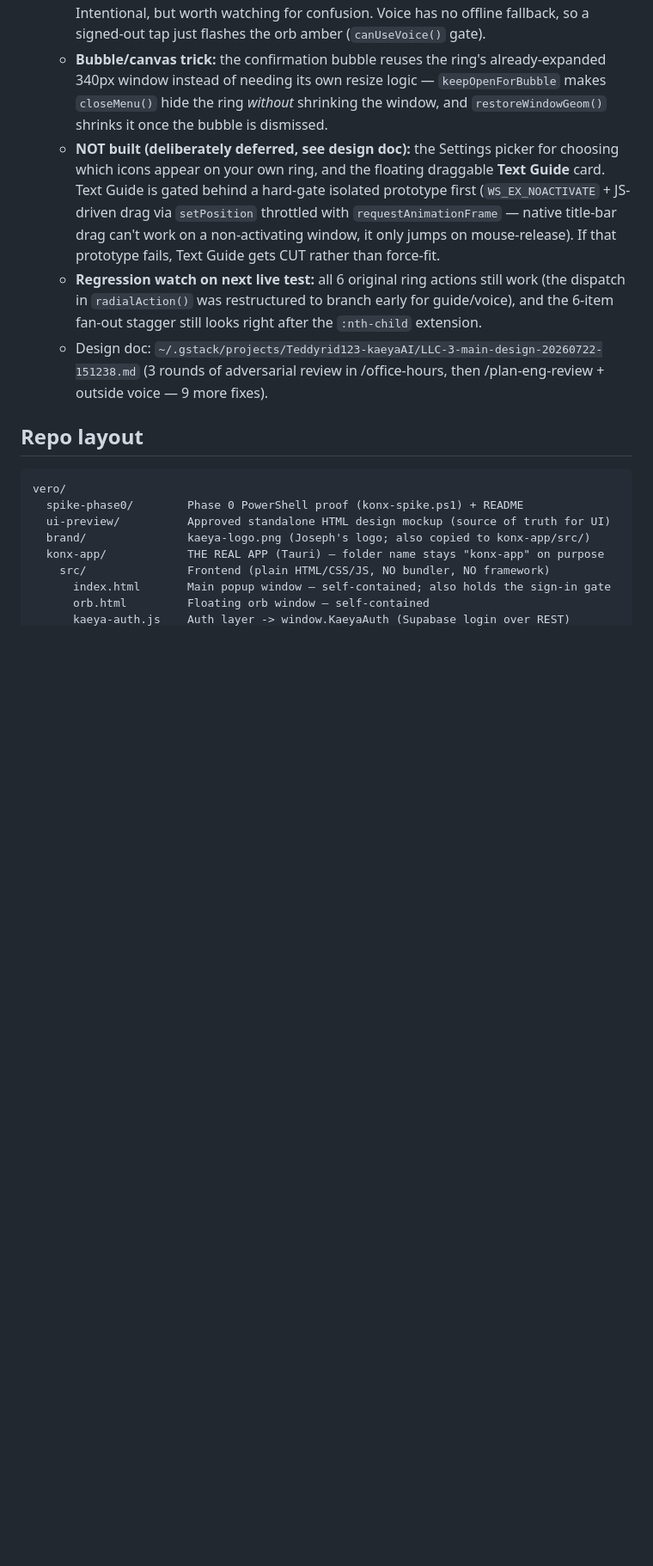
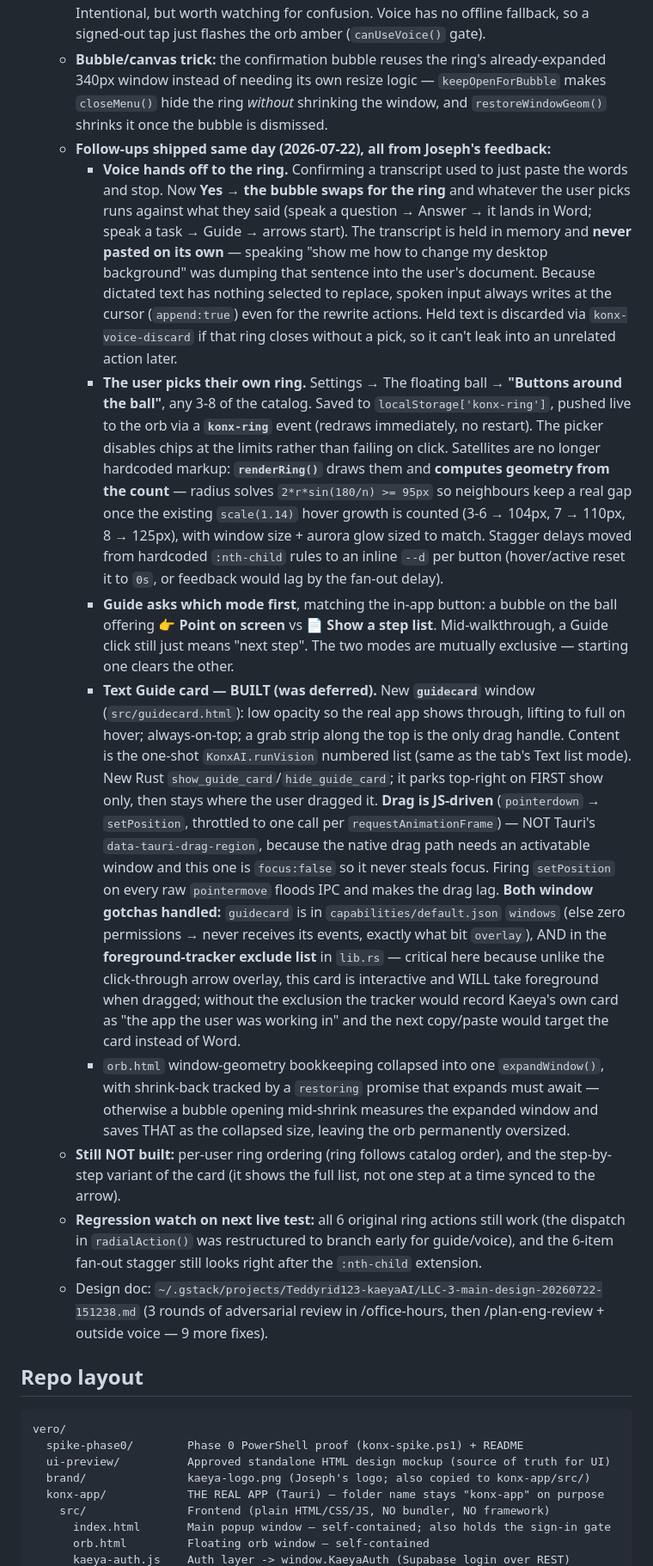
Before and after one commit to Teddyrid123/kaeyaAI, a Markdown page: CLAUDE.md, the part around the change. Shown at 86% size. GitHub-like rendering; blank space fills up the shorter version.

Commit message:
docs: record the ring follow-ups in the project guide
Voice-to-ring handoff, the user-configurable ring, the two-mode guide choice,
and the floating step-list card. Includes the two window gotchas worth
remembering: capabilities registration, and the foreground-tracker exclusion
that matters specifically because the card is interactive and takes
foreground when dragged.

Co-Authored-By: Claude Opus 4.8 <noreply@anthropic.com>

```diff
--- a/CLAUDE.md
+++ b/CLAUDE.md
@@ -265,11 +265,48 @@ fewer clicks than opening ChatGPT?" Yes → build. No → it's just another AI f
   - **Bubble/canvas trick:** the confirmation bubble reuses the ring's already-expanded 340px window
     instead of needing its own resize logic — `keepOpenForBubble` makes `closeMenu()` hide the ring
     *without* shrinking the window, and `restoreWindowGeom()` shrinks it once the bubble is dismissed.
-  - **NOT built (deliberately deferred, see design doc):** the Settings picker for choosing which icons
-    appear on your own ring, and the floating draggable **Text Guide** card. Text Guide is gated behind a
-    hard-gate isolated prototype first (`WS_EX_NOACTIVATE` + JS-driven drag via `setPosition` throttled
-    with `requestAnimationFrame` — native title-bar drag can't work on a non-activating window, it only
-    jumps on mouse-release). If that prototype fails, Text Guide gets CUT rather than force-fit.
+  - **Follow-ups shipped same day (2026-07-22), all from Joseph's feedback:**
+    - **Voice hands off to the ring.** Confirming a transcript used to just paste the words and stop.
+      Now **Yes → the bubble swaps for the ring** and whatever the user picks runs against what they
+      said (speak a question → Answer → it lands in Word; speak a task → Guide → arrows start). The
+      transcript is held in memory and **never pasted on its own** — speaking "show me how to change my
+      desktop background" was dumping that sentence into the user's document. Because dictated text has
+      nothing selected to replace, spoken input always writes at the cursor (`append:true`) even for the
+      rewrite actions. Held text is discarded via `konx-voice-discard` if that ring closes without a
+      pick, so it can't leak into an unrelated action later.
+    - **The user picks their own ring.** Settings → The floating ball → **"Buttons around the ball"**,
+      any 3-8 of the catalog. Saved to `localStorage['konx-ring']`, pushed live to the orb via a
+      **`konx-ring`** event (redraws immediately, no restart). The picker disables chips at the limits
+      rather than failing on click. Satellites are no longer hardcoded markup: **`renderRing()`** draws
+      them and **computes geometry from the count** — radius solves `2*r*sin(180/n) >= 95px` so
+      neighbours keep a real gap once the existing `scale(1.14)` hover growth is counted (3-6 → 104px,
+      7 → 110px, 8 → 125px), with window size + aurora glow sized to match. Stagger delays moved from
+      hardcoded `:nth-child` rules to an inline `--d` per button (hover/active reset it to `0s`, or
+      feedback would lag by the fan-out delay).
+    - **Guide asks which mode first**, matching the in-app button: a bubble on the ball offering
+      **👉 Point on screen** vs **📄 Show a step list**. Mid-walkthrough, a Guide click still just
+      means "next step". The two modes are mutually exclusive — starting one clears the other.
+    - **Text Guide card — BUILT (was deferred).** New **`guidecard`** window (`src/guidecard.html`):
+      low opacity so the real app shows through, lifting to full on hover; always-on-top; a grab strip
+      along the top is the only drag handle. Content is the one-shot `KonxAI.runVision` numbered list
+      (same as the tab's Text list mode). New Rust `show_guide_card`/`hide_guide_card`; it parks
+      top-right on FIRST show only, then stays where the user dragged it.
+      **Drag is JS-driven** (`pointerdown` → `setPosition`, throttled to one call per
+      `requestAnimationFrame`) — NOT Tauri's `data-tauri-drag-region`, because the native drag path
+      needs an activatable window and this one is `focus:false` so it never steals focus. Firing
+      `setPosition` on every raw `pointermove` floods IPC and makes the drag lag.
+      **Both window gotchas handled:** `guidecard` is in `capabilities/default.json` `windows` (else
+      zero permissions → never receives its events, exactly what bit `overlay`), AND in the
+      **foreground-tracker exclude list** in `lib.rs` — critical here because unlike the click-through
+      arrow overlay, this card is interactive and WILL take foreground when dragged; without the
+      exclusion the tracker would record Kaeya's own card as "the app the user was working in" and the
+      next copy/paste would target the card instead of Word.
+    - `orb.html` window-geometry bookkeeping collapsed into one `expandWindow()`, with shrink-back
+      tracked by a `restoring` promise that expands must await — otherwise a bubble opening mid-shrink
+      measures the expanded window and saves THAT as the collapsed size, leaving the orb permanently
+      oversized.
+  - **Still NOT built:** per-user ring ordering (ring follows catalog order), and the step-by-step
+    variant of the card (it shows the full list, not one step at a time synced to the arrow).
   - **Regression watch on next live test:** all 6 original ring actions still work (the dispatch in
     `radialAction()` was restructured to branch early for guide/voice), and the 6-item fan-out stagger
     still looks right after the `:nth-child` extension.
```
